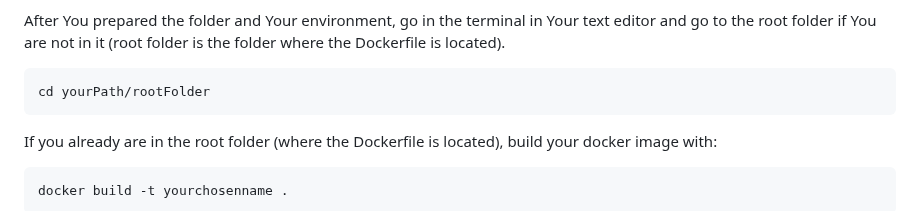
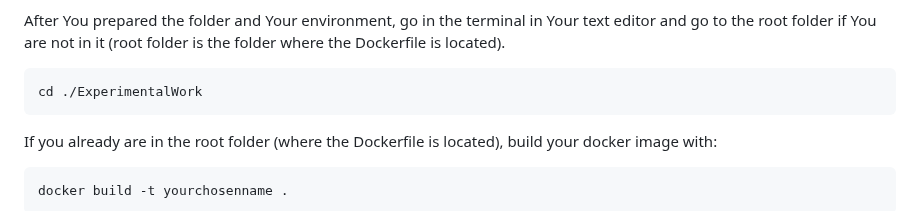
Before and after one commit to T30M47/ExperimentalWork, a Markdown page: README.md, the part around the change. Rendered like a GitHub page.

````diff
--- a/README.md
+++ b/README.md
@@ -24,7 +24,7 @@ git clone https://github.com/T30M47/ExperimentalWork.git
 
 After You prepared the folder and Your environment, go in the terminal in Your text editor and go to the root folder if You are not in it (root folder is the folder where the Dockerfile is located).
 ```
-cd yourPath/rootFolder
+cd ./ExperimentalWork
 ```
 If you already are in the root folder (where the Dockerfile is located), build your docker image with:
 ```
````
